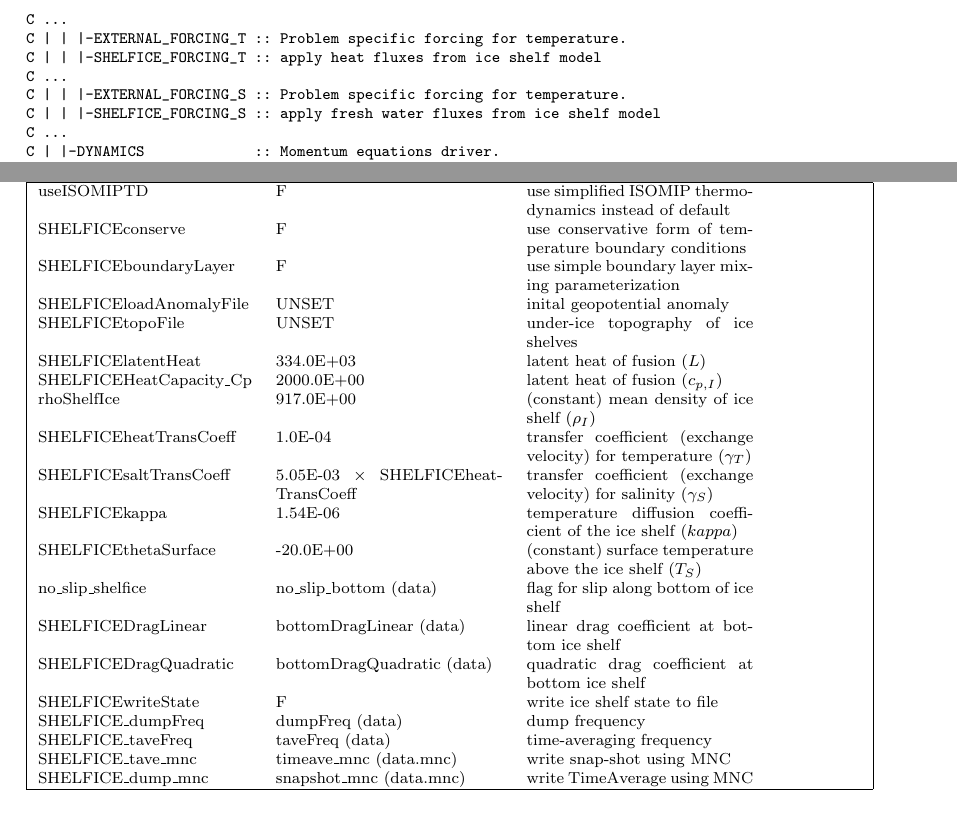
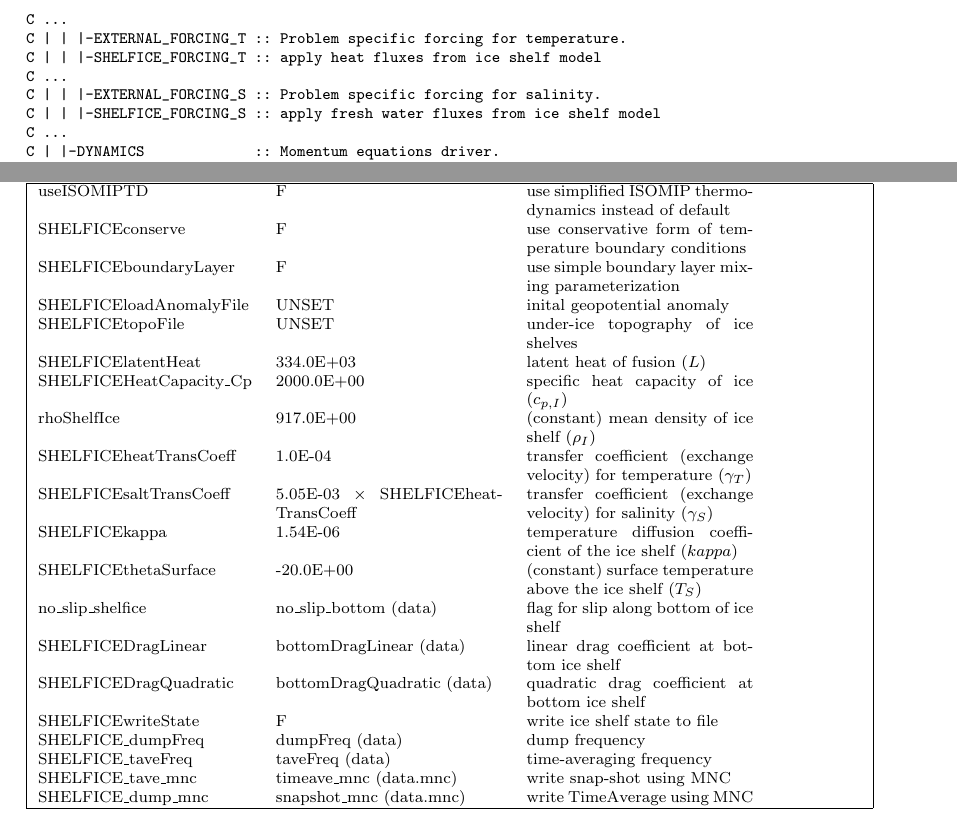
Before and after one commit to MITgcm/manual-archive, a LaTeX thesis (manual.tex, which reads s_phys_pkgs/text/shelfice.tex): two parts of pages 375 and 385 of 400, joined at a grey line, cut so that both start at the same text. Compiled offline with pdfLaTeX.

Commit message:
correct small errors spotted by Yossi Ashkenazy

```diff
--- a/s_phys_pkgs/text/shelfice.tex
+++ b/s_phys_pkgs/text/shelfice.tex
@@ -137,7 +137,7 @@ Table~\ref{tab:pkg:shelfice:runtimeparms} lists all run-time parameters.
       &  %---ref---
       \\
       SHELFICEHeatCapacity\_Cp & 2000.0E+00
-      &   latent heat of fusion ($c_{p,I}$)
+      &   specific heat capacity of ice ($c_{p,I}$)
       &  %---ref---
       \\
       rhoShelfIce              &  917.0E+00
@@ -522,7 +522,7 @@ C ...
 C | | |-EXTERNAL_FORCING_T :: Problem specific forcing for temperature.
 C | | |-SHELFICE_FORCING_T :: apply heat fluxes from ice shelf model
 C ...
-C | | |-EXTERNAL_FORCING_S :: Problem specific forcing for temperature.
+C | | |-EXTERNAL_FORCING_S :: Problem specific forcing for salinity.
 C | | |-SHELFICE_FORCING_S :: apply fresh water fluxes from ice shelf model
 C ...
 C | |-DYNAMICS             :: Momentum equations driver.
```
Also changed, not shown: s_phys_pkgs/text/shelfice.tex (8 more changed lines).
